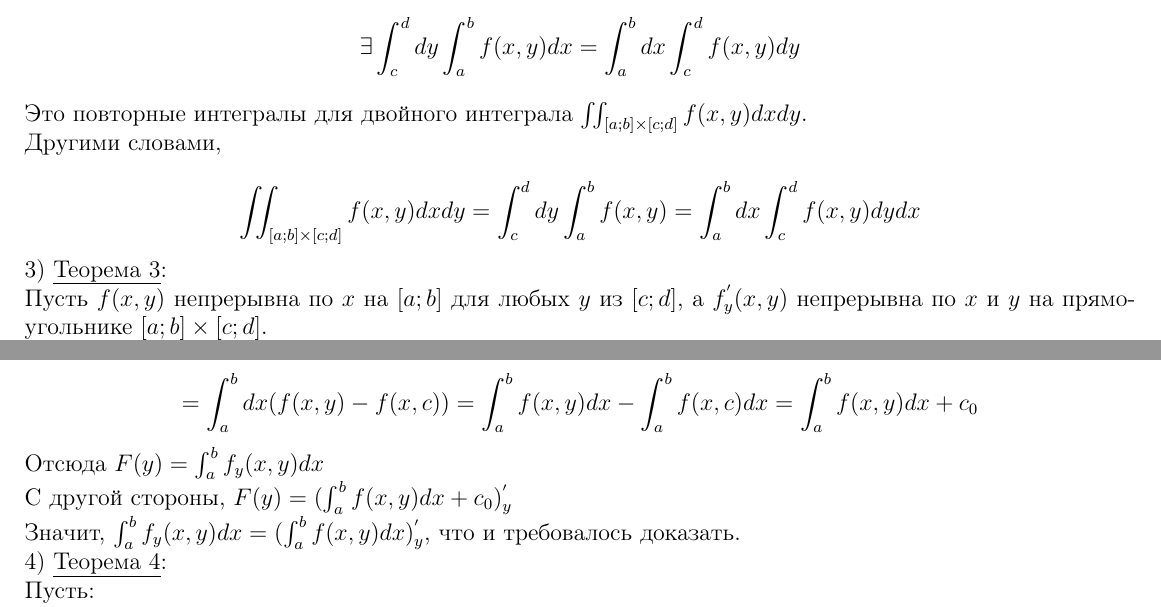
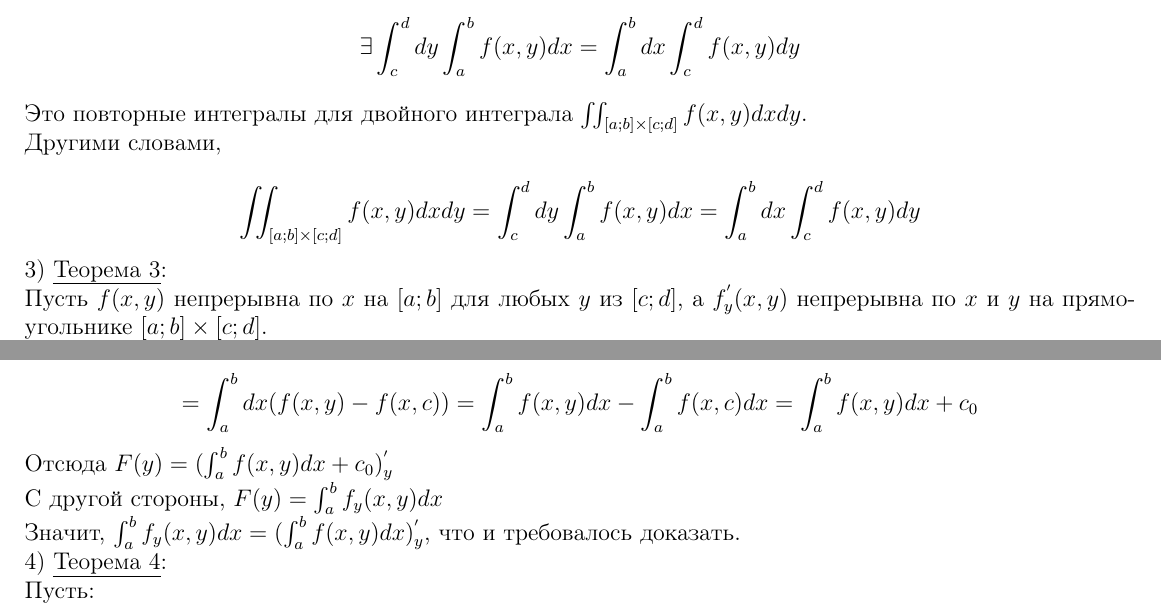
Before and after one commit to buraindo/ITMO, a LaTeX document (Mathanalysis/4thSemester/Conspectus/Conspectus.tex): two parts of pages 27 and 35 of 47, joined at a grey line, cut so that both start at the same text. Compiled offline with pdfLaTeX.

Commit message:
Small fixes

```diff
--- a/Mathanalysis/4thSemester/Conspectus/Conspectus.tex
+++ b/Mathanalysis/4thSemester/Conspectus/Conspectus.tex
@@ -636,7 +636,7 @@ $$\lim_{y \to y_0} I(y) = \int_a^b f(x,y_0) dx = I(y_0)$$
 2) \uline{Теорема 2}: если $f(x,y)$ непрерывна относительно $x$ и $y$ на прямоугольнике $[a;b] \times [c;d]$, то $I(y) = \int_a^b f(x,y) dx$ можно интегрировать по $y$:
 $$\exists \int_c^d dy \int_a^b f(x,y) dx = \int_a^b dx \int_c^d f(x,y) dy$$
 Это повторные интегралы для двойного интеграла $\iint_{[a;b]\times [c;d]} f(x,y) dxdy$.\par
-Другими словами,\par $$\iint_{[a;b]\times [c;d]} f(x,y) dxdy = \int_c^d dy \int_a^b f(x,y) = \int_a^b dx \int_c^d f(x,y) dydx$$
+Другими словами,\par $$\iint_{[a;b]\times [c;d]} f(x,y) dxdy = \int_c^d dy \int_a^b f(x,y) dx = \int_a^b dx \int_c^d f(x,y) dy$$
 3) \uline{Теорема 3}:\par
 Пусть $f(x,y)$ непрерывна по $x$ на $[a;b]$ для любых $y$ из $[c;d]$, а $f^{'}_y(x,y)$ непрерывна по $x$ и $y$ на прямоугольнике $[a;b] \times [c;d]$.\par
 Тогда существует $I^{'}_y (y) \ \forall y\in [c;d]$:
@@ -839,8 +839,8 @@ $I(y) = \int_a^b f(x,y) dx$ дифференцируема на $[c;d]$, а та
 Тогда по теореме 2 мы имеем право интегрировать $F(t)$ на промежутке $[c;y]$:\par
 $$\int_c^y F(t) dt = \int_c^y dt \int_a^b f_y(x,t) dx = \int_a^b dx \int_c^y f_y(x,t) dt =$$
 $$= \int_a^b dx(f(x,y) - f(x,c)) = \int_a^b f(x,y) dx - \int_a^b f(x,c) dx = \int_a^b f(x,y) dx + c_0$$
-Отсюда $F(y) = \int_a^b f_y (x,y) dx$\par
-С другой стороны, $F(y) = (\int_a^b f(x,y) dx + c_0)_y^{'}$\par
+Отсюда $F(y) = (\int_a^b f(x,y) dx + c_0)_y^{'}$\par
+С другой стороны, $F(y) = \int_a^b f_y (x,y) dx$\par
 Значит, $\int_a^b f_y(x,y) dx = (\int_a^b f(x,y)dx)^{'}_y$, что и требовалось доказать.\par
 4) \uline{Теорема 4}:\par
 Пусть:\par
```
Also changed, not shown: Mathanalysis/4thSemester/Conspectus/Conspectus.pdf, Mathanalysis/4thSemester/Conspectus/Conspectus.tex (2 more changed lines), 3 other files.
